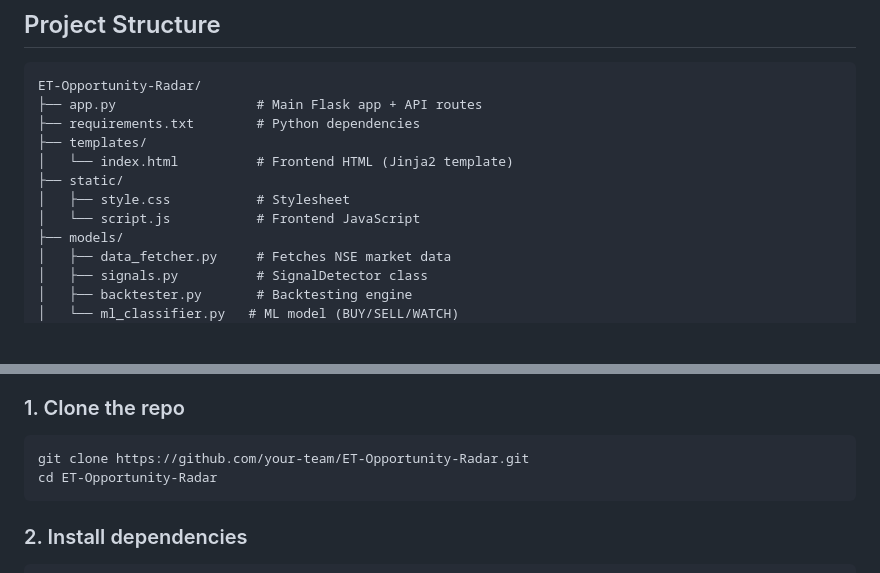
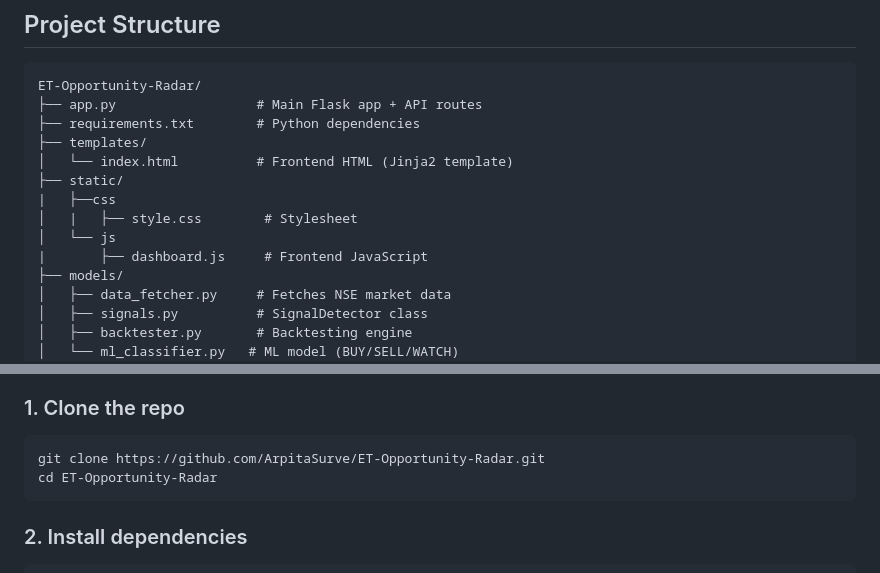
Before and after one commit to ArpitaSurve/ET-Opportunity-Radar, a Markdown page: README.md, 2 parts joined by grey strips. Drawn GitHub-style; blank space fills up the shorter version.

Commit message:
Refactor static directory structure and update repo link
Reorganize static files and update clone URL

````diff
--- a/README.md
+++ b/README.md
@@ -78,8 +78,10 @@ ET-Opportunity-Radar/
 ├── templates/
 │   └── index.html          # Frontend HTML (Jinja2 template)
 ├── static/
-│   ├── style.css           # Stylesheet
-│   └── script.js           # Frontend JavaScript
+|   ├──css
+│   |   ├── style.css        # Stylesheet
+│   └── js
+|       ├── dashboard.js     # Frontend JavaScript
 ├── models/
 │   ├── data_fetcher.py     # Fetches NSE market data
 │   ├── signals.py          # SignalDetector class
@@ -99,7 +101,7 @@ ET-Opportunity-Radar/
 
 ### 1. Clone the repo
 ```bash
-git clone https://github.com/your-team/ET-Opportunity-Radar.git
+git clone https://github.com/ArpitaSurve/ET-Opportunity-Radar.git
 cd ET-Opportunity-Radar
 ```
 
````
